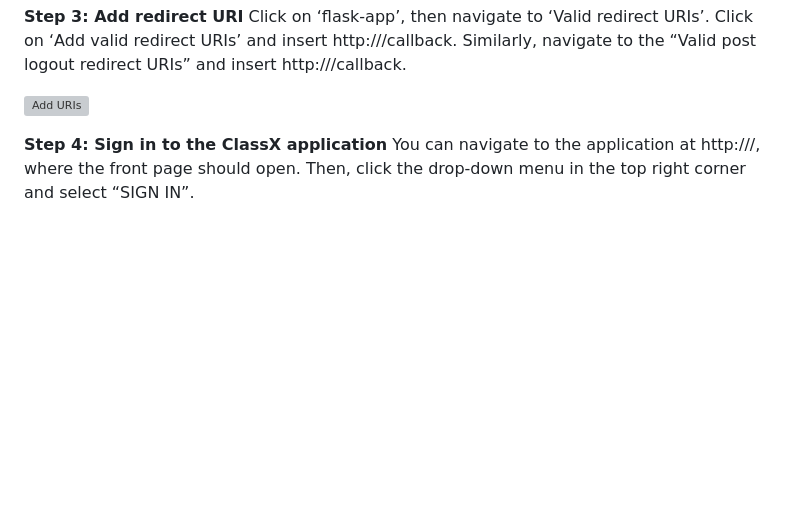
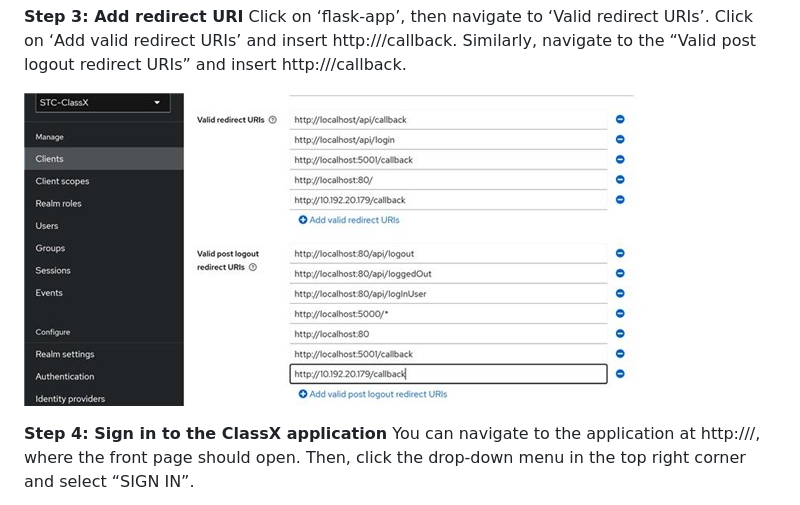
Before and after one commit to stccenter/ClassX, a Markdown page: README.md, the part around the change. Drawn GitHub-style; blank space fills up the shorter version; grey boxes are pictures that could not be loaded.

```diff
--- a/README.md
+++ b/README.md
@@ -306,7 +306,7 @@ From the drop-down menu, click on your realm and select STC-ClassX. Then, click
 **Step 3: Add redirect URI**
 Click on ‘flask-app’, then navigate to ‘Valid redirect URIs’. Click on ‘Add valid redirect URIs’ and insert http://<IP address>/callback. Similarly, navigate to the “Valid post logout redirect URIs” and insert http://<IP address>/callback.
 
-![Add URIs](images/add_uris.jpeg)
+![Add URIs](images/add_uris.jpg)
 
 **Step 4: Sign in to the ClassX application**
 You can navigate to the application at http://<youripaddress>/, where the front page should open. Then, click the drop-down menu in the top right corner and select “SIGN IN”.
```
